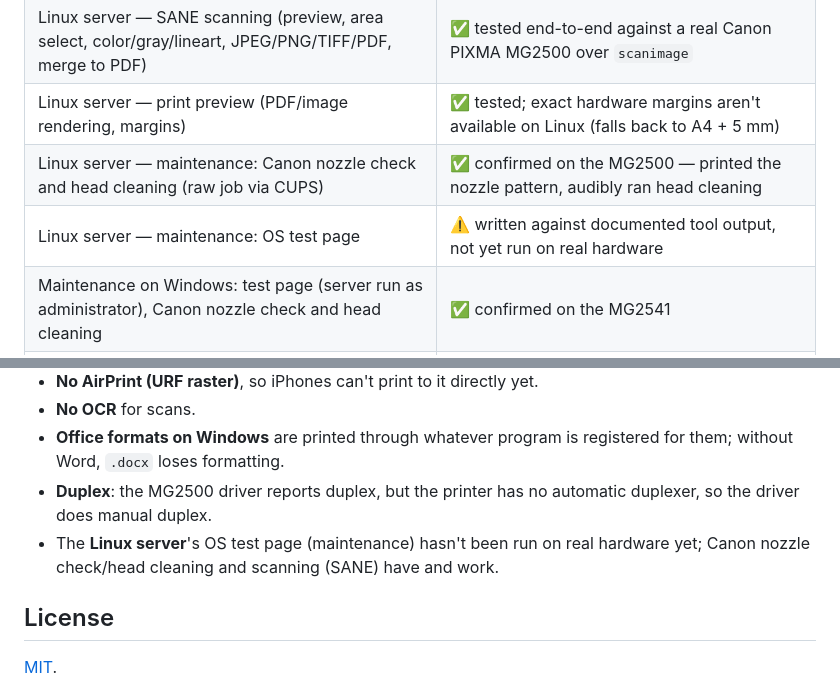
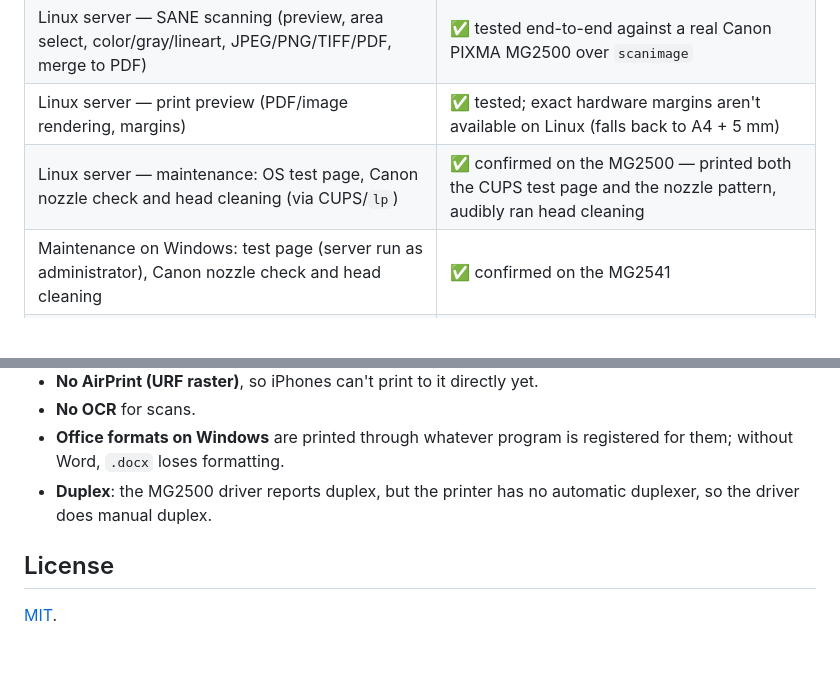
Before and after one commit to bogdik/mfp-print-scan-server, a Markdown page: README.md, 2 parts joined by grey strips. Rendered like a GitHub page; blank space fills up the shorter version.

```diff
--- a/README.md
+++ b/README.md
@@ -107,8 +107,7 @@ Cheap inkjet MFPs such as the Canon PIXMA MG2500 series have **only USB**: no Wi
 | Linux server (CUPS printing) | ✅ printing was tested at the start of the project |
 | Linux server — SANE scanning (preview, area select, color/gray/lineart, JPEG/PNG/TIFF/PDF, merge to PDF) | ✅ tested end-to-end against a real Canon PIXMA MG2500 over `scanimage` |
 | Linux server — print preview (PDF/image rendering, margins) | ✅ tested; exact hardware margins aren't available on Linux (falls back to A4 + 5 mm) |
-| Linux server — maintenance: Canon nozzle check and head cleaning (raw job via CUPS) | ✅ confirmed on the MG2500 — printed the nozzle pattern, audibly ran head cleaning |
-| Linux server — maintenance: OS test page | ⚠️ written against documented tool output, not yet run on real hardware |
+| Linux server — maintenance: OS test page, Canon nozzle check and head cleaning (via CUPS/`lp`) | ✅ confirmed on the MG2500 — printed both the CUPS test page and the nozzle pattern, audibly ran head cleaning |
 | Maintenance on Windows: test page (server run as administrator), Canon nozzle check and head cleaning | ✅ confirmed on the MG2541 |
 | Windows autostart task (`register_service.bat`) | ⚠️ background run with a log file tested; registering the task itself needs admin rights and hasn't been confirmed yet |
 | Linux systemd unit | ⚠️ example, not yet run on a real system |
@@ -606,7 +605,6 @@ Stack:
 - **No OCR** for scans.
 - **Office formats on Windows** are printed through whatever program is registered for them; without Word, `.docx` loses formatting.
 - **Duplex**: the MG2500 driver reports duplex, but the printer has no automatic duplexer, so the driver does manual duplex.
-- The **Linux server**'s OS test page (maintenance) hasn't been run on real hardware yet; Canon nozzle check/head cleaning and scanning (SANE) have and work.
 
 ## License
 
```
Also changed, not shown: README.ru.md (+1 -3 lines).
